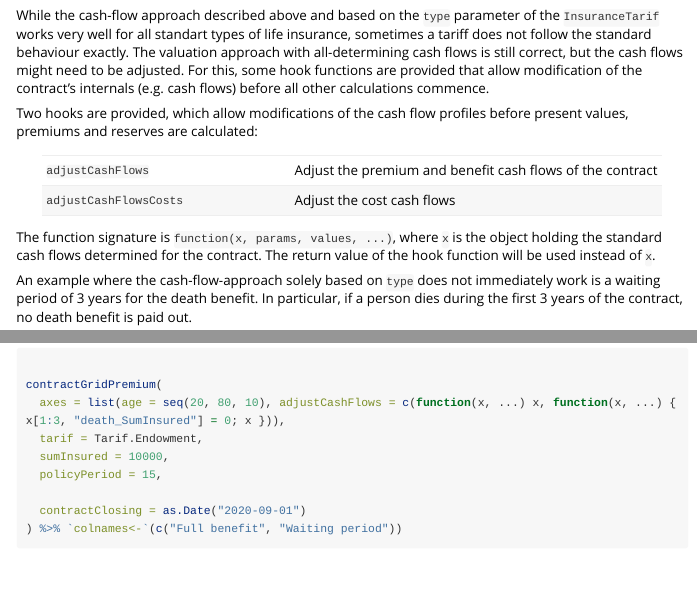
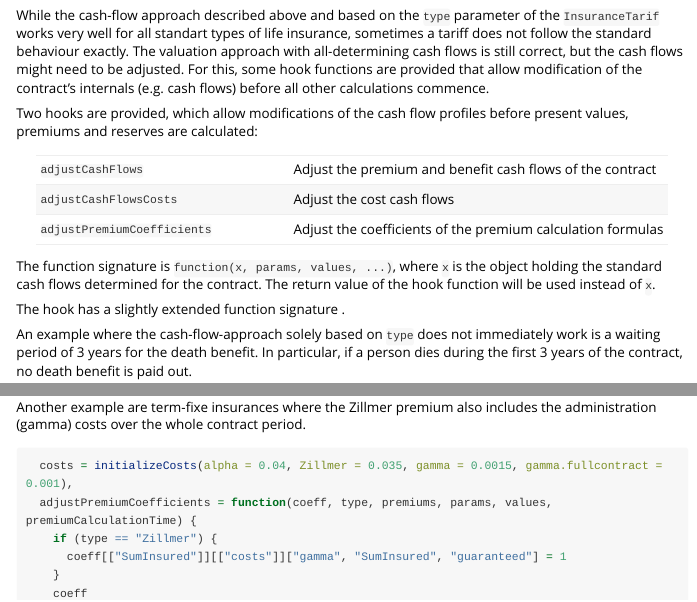
Before and after one commit to kainhofer/LifeInsureR, an R Markdown document (vignettes/using-the-lifeinsurancecontracts-package.Rmd): the page in a window 1100 px wide, from 16590 px down before the commit and from 16610 px down after it, so that both start at the same text, and a second part further down, joined at a grey line. Rendered offline with R 4.5, knitr and Pandoc, with nearby package versions; some code elsewhere in the file could not run offline; long lines of code are wrapped.

Commit message:
Add adjustPremiumCoefficients hook to allow other premium calculation formulas.
Closes #66

````diff
--- a/R/InsuranceParameters.R
+++ b/R/InsuranceParameters.R
@@ -517,7 +518,8 @@ InsuranceContract.ParameterDefaults = list(
     Hooks = list(
       # Functions with signature function(x, params, values, ...), default NULL is equivalent to function(x, ...) {x}
       adjustCashFlows = NULL,
-      adjustCashFlowsCosts = NULL
+      adjustCashFlowsCosts = NULL,
+      adjustPremiumCoefficients = NULL # function(coeff, type = type, premiums = premiums, params = params, values = values, premiumCalculationTime = premiumCalculationTime)
     )
 );
 
--- a/R/InsuranceTarif.R
+++ b/R/InsuranceTarif.R
@@ -870,7 +870,7 @@ InsuranceTarif = R6Class(
         }
       }
 
-      coeff
+      applyHook(params$Hooks$adjustPremiumCoefficients, coeff, type = type, premiums = premiums, params = params, values = values, premiumCalculationTime = premiumCalculationTime)
     },
 
     #' @description Calculate the premiums of the InsuranceContract given the
--- a/vignettes/using-the-lifeinsurancecontracts-package.Rmd
+++ b/vignettes/using-the-lifeinsurancecontracts-package.Rmd
@@ -1959,11 +1959,14 @@ present values, premiums and reserves are calculated:
 |:---|:-----|
 |`adjustCashFlows` | Adjust the premium and benefit cash flows of the contract |
 |`adjustCashFlowsCosts` | Adjust the cost cash flows |
+|`adjustPremiumCoefficients` | Adjust the coefficients of the premium calculation formulas |
 
 The function signature is `function(x, params, values, ...)`, where `x` is the
 object holding the standard cash flows determined for the contract. The return
 value of the hook function will be used instead of `x`.
 
+The \code{adjustPremiumCoefficients} hook has a slightly extended function signature
+\code{function(coeff, type, premiums, params, values, premiumCalculationTime)}.
 
 An example where the cash-flow-approach solely based on `type` does not immediately
 work is a waiting period of 3 years for the death benefit. In particular,
@@ -1996,3 +1999,5 @@ contractGridPremium(
 ) %>% `colnames<-`(c("Full benefit", "Waiting period"))
 
 ```
+
+Another example are term-fixe insurances where the Zillmer premium also includes the administration (gamma) costs over the whole contract period.
@@ -1998,0 +2006,8 @@ contractGridPremium(
+  costs = initializeCosts(alpha = 0.04, Zillmer = 0.035, gamma = 0.0015, gamma.fullcontract = 0.001),
+  adjustPremiumCoefficients = function(coeff, type, premiums, params, values, premiumCalculationTime) {
+    if (type == "Zillmer") {
+      coeff[["SumInsured"]][["costs"]]["gamma", "SumInsured", "guaranteed"] = 1
+    }
+    coeff
+  },
+```
````
Also changed, not shown: R/InsuranceParameters.R (1 more changed lines), vignettes/using-the-lifeinsurancecontracts-package.Rmd (2 more changed lines), 1 other file.
